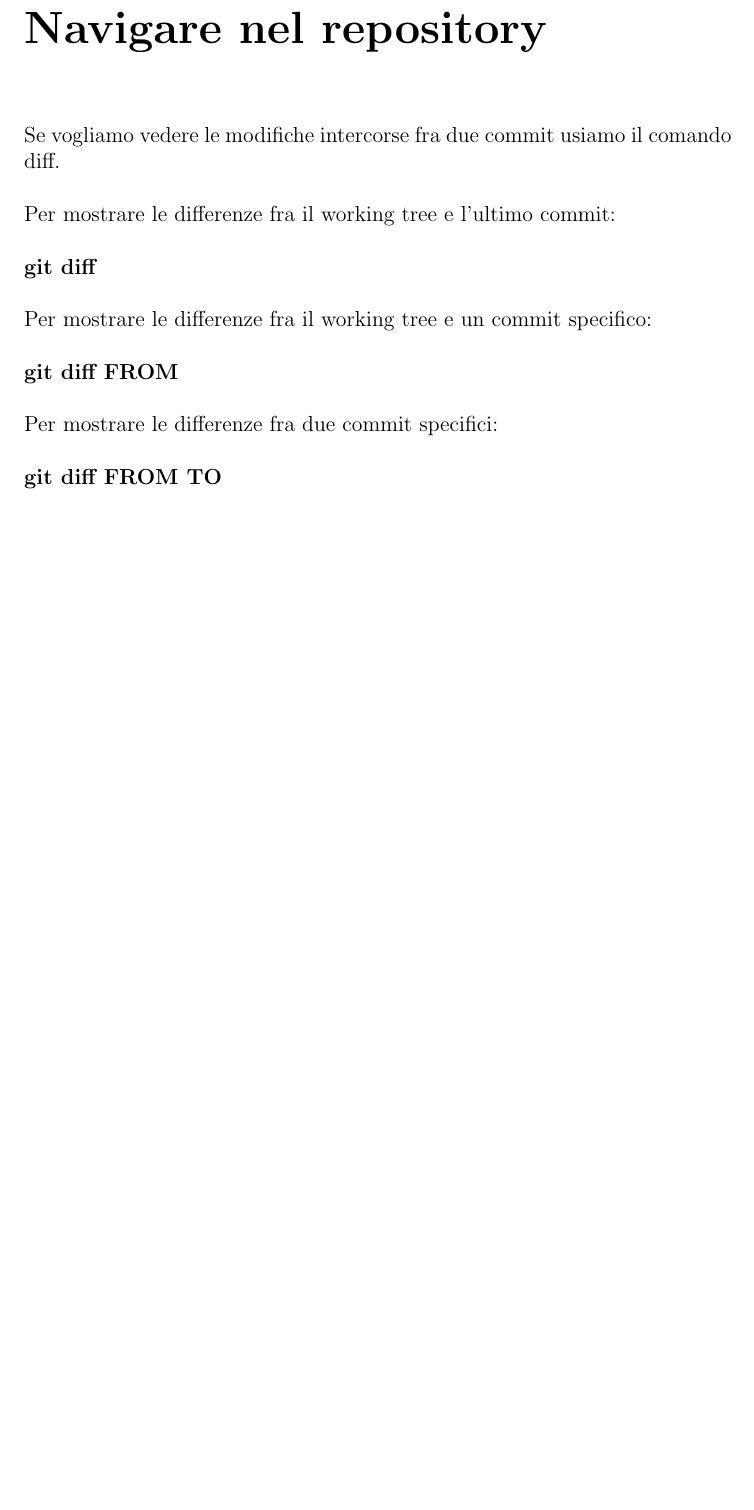
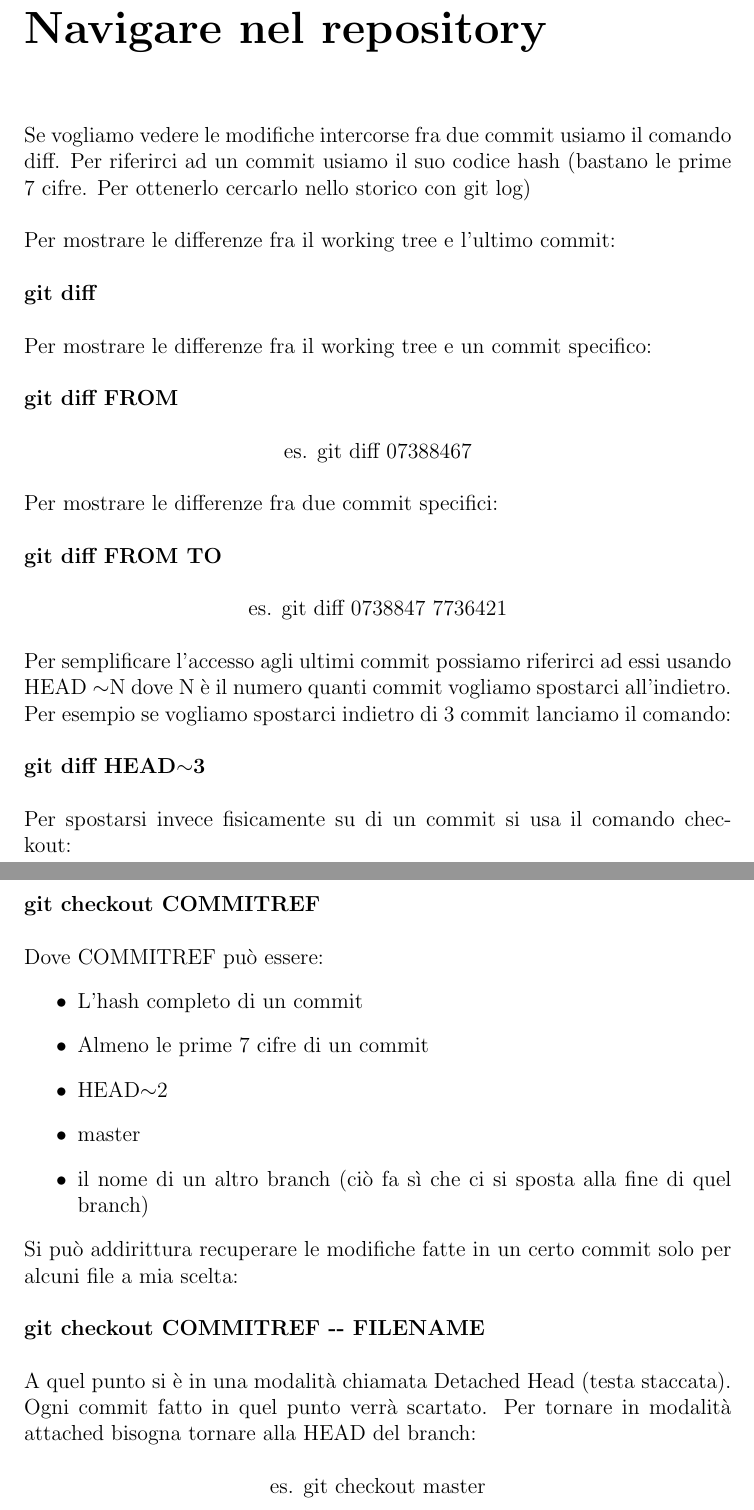
Before and after one commit to Morlenza/My_git_manual, a LaTeX document (Git_commands.tex): part of page 6 of 6 before the commit and two parts of pages 6 and 7 of 8 after it, the two joined at a grey line, cut so that both start at the same text, the shorter picture padded with empty space. Compiled offline with pdfLaTeX.

Commit message:
chapter 3: navigate in repository

```diff
--- a/Git_commands.tex
+++ b/Git_commands.tex
@@ -113,7 +113,7 @@ Per visualizzare tutti i commit della linea di sviluppo corrente ma con una visu
 \textbf{git log --graph}
 
 \chapter{Navigare nel repository}
-Se vogliamo vedere le modifiche intercorse fra due commit usiamo il comando diff.
+Se vogliamo vedere le modifiche intercorse fra due commit usiamo il comando diff. Per riferirci ad un commit usiamo il suo codice hash (bastano le prime 7 cifre. Per ottenerlo cercarlo nello storico con git log)
 \\\\
 Per mostrare le differenze fra il working tree e l'ultimo commit:
 \\\\
@@ -123,7 +123,34 @@ Per mostrare le differenze fra il working tree e un commit specifico:
 \\\\
 \textbf{git diff FROM}
 \\\\
+\centerline{es. git diff 07388467}
+\\\\
 Per mostrare le differenze fra due commit specifici:
 \\\\
 \textbf{git diff FROM TO}
 \\\\
+\centerline{es. git diff 0738847 7736421}
+\\\\
+Per semplificare l'accesso agli ultimi commit possiamo riferirci ad essi usando HEAD $\sim$N dove N è il numero quanti  commit vogliamo spostarci all'indietro. Per esempio se vogliamo spostarci indietro di 3 commit lanciamo il comando:
+\\\\
+\textbf{git diff HEAD$\sim$3}
+\\\\
+Per spostarsi invece fisicamente su di un commit si usa il comando checkout:
+\\\\
+\textbf{git checkout COMMITREF}
+\\\\
+Dove COMMITREF può essere:
+\begin{itemize}
+\item L'hash completo di un commit
+\item Almeno le prime 7 cifre di un commit
+\item HEAD$\sim$2
+\item master
+\item il nome di un altro branch (ciò fa sì che ci si sposta alla fine di quel branch)
+\end{itemize}
+Si può addirittura recuperare le modifiche fatte in un certo commit solo per alcuni file a mia scelta:
+\\\\
+\textbf{git checkout COMMITREF -{}- FILENAME}
+\\\\
+A quel punto si è in una modalità chiamata Detached Head (testa staccata). Ogni commit fatto in quel punto verrà scartato. Per tornare in modalità attached bisogna tornare alla HEAD del branch:
+\\\\
+\centerline{es. git checkout master}
```
Also changed, not shown: Git_commands.tex (8 more changed lines).
